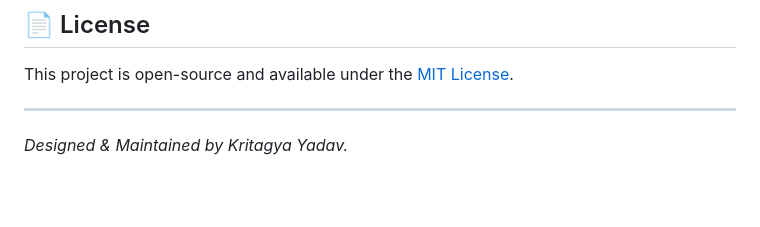
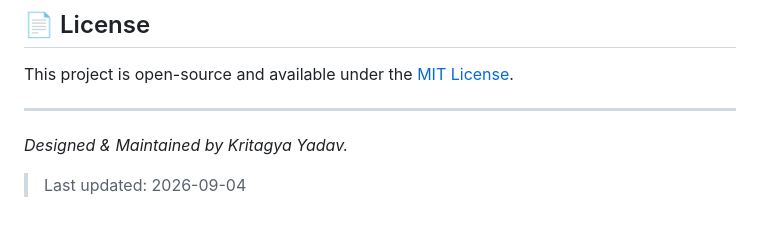
Before and after one commit to kritagya025/Portfolio-main, a Markdown page: README.md, the part around the change. Drawn GitHub-style; blank space fills up the shorter version.

Commit message:
docs(readme): add last-updated timestamp

```diff
--- a/README.md
+++ b/README.md
@@ -97,3 +97,4 @@ This project is open-source and available under the [MIT License](LICENSE).
 ---
 
 *Designed & Maintained by Kritagya Yadav.*
+> Last updated: 2026-09-04
```
